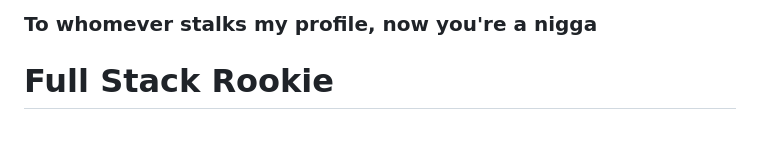
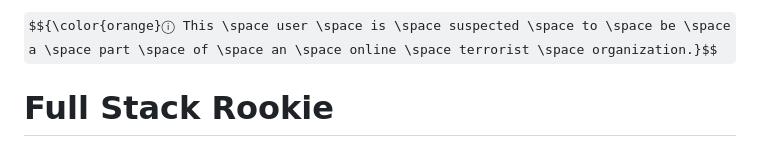
Before and after one commit to KaSaNaa/KaSaNaa, a Markdown page: README.md, the part around the change. Drawn GitHub-style; some formulas as TeX source.

```diff
--- a/README.md
+++ b/README.md
@@ -1,4 +1,4 @@
-### To whomever stalks my profile, now you're a nigga
+$${\color{orange}ⓘ This \space user \space is \space suspected \space to \space be \space a \space part \space of \space an \space online \space terrorist \space organization.}$$
 
 # Full Stack Rookie
 
```
